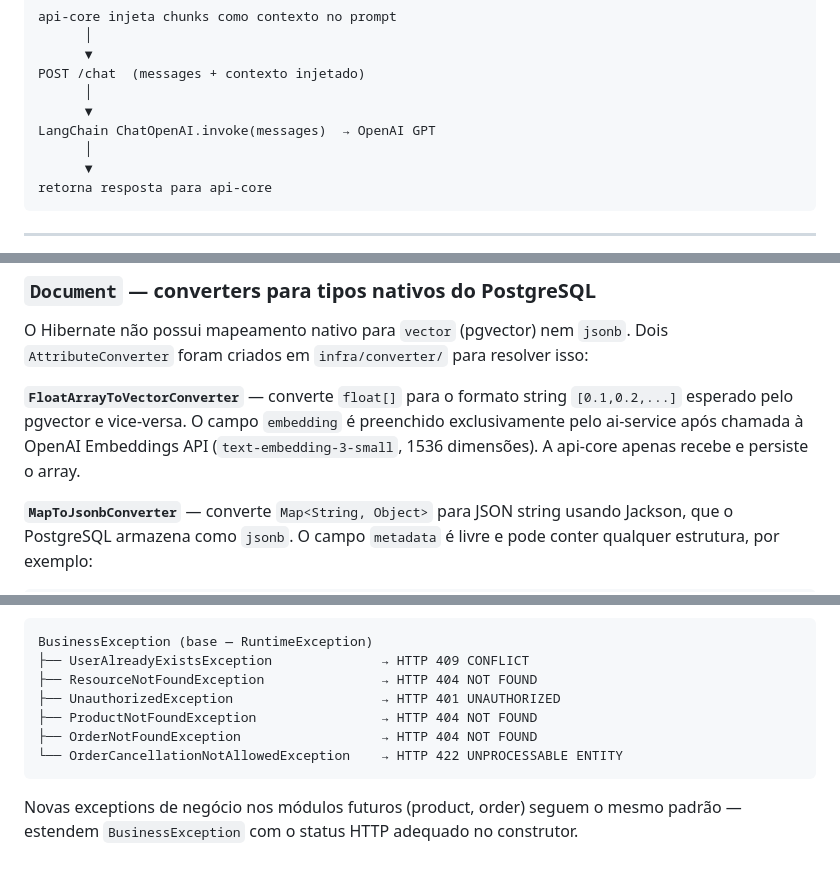
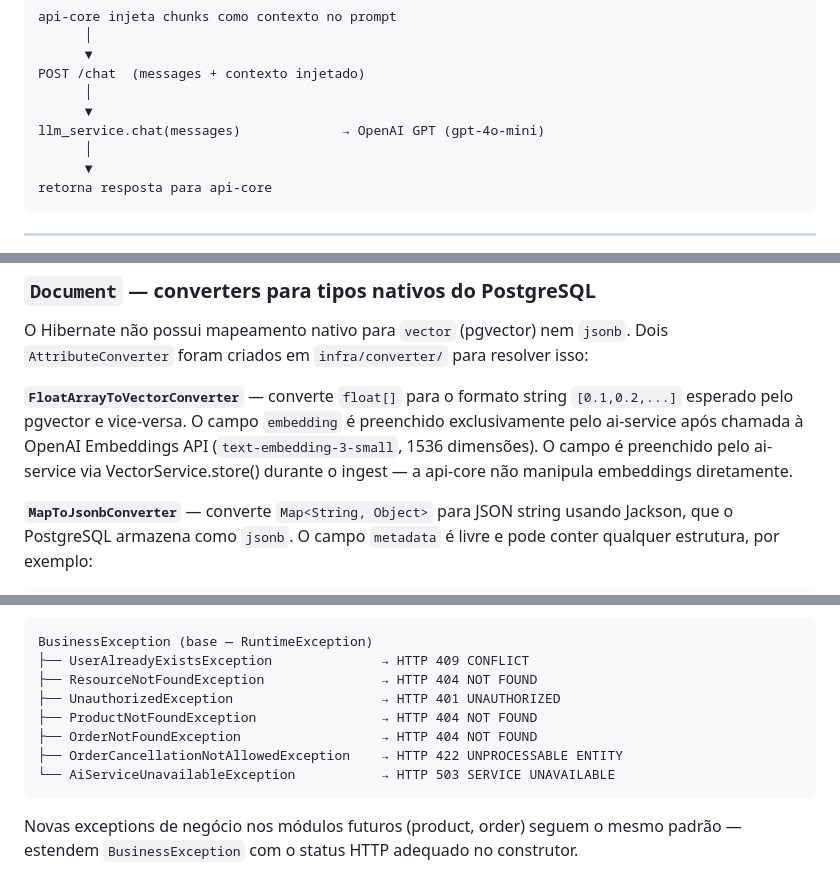
Before and after one commit to brunomota7/corporate-ai-assistant, a Markdown page: docs/ARCHITECTURE.md, 3 parts joined by grey strips. Rendered like a GitHub page.

````diff
--- a/docs/ARCHITECTURE.md
+++ b/docs/ARCHITECTURE.md
@@ -233,7 +239,7 @@ api-core injeta chunks como contexto no prompt
 POST /chat  (messages + contexto injetado)
       │
       ▼
-LangChain ChatOpenAI.invoke(messages)  → OpenAI GPT
+llm_service.chat(messages)             → OpenAI GPT (gpt-4o-mini)
       │
       ▼
 retorna resposta para api-core
@@ -327,7 +333,7 @@ O relacionamento `@OneToMany` com `OrderItem` usa `cascade = CascadeType.ALL` e
 
 O Hibernate não possui mapeamento nativo para `vector` (pgvector) nem `jsonb`. Dois `AttributeConverter` foram criados em `infra/converter/` para resolver isso:
 
-**`FloatArrayToVectorConverter`** — converte `float[]` para o formato string `[0.1,0.2,...]` esperado pelo pgvector e vice-versa. O campo `embedding` é preenchido exclusivamente pelo ai-service após chamada à OpenAI Embeddings API (`text-embedding-3-small`, 1536 dimensões). A api-core apenas recebe e persiste o array.
+**`FloatArrayToVectorConverter`** — converte `float[]` para o formato string `[0.1,0.2,...]` esperado pelo pgvector e vice-versa. O campo `embedding` é preenchido exclusivamente pelo ai-service após chamada à OpenAI Embeddings API (`text-embedding-3-small`, 1536 dimensões). O campo é preenchido pelo ai-service via VectorService.store() durante o ingest — a api-core não manipula embeddings diretamente.
 
 **`MapToJsonbConverter`** — converte `Map<String, Object>` para JSON string usando Jackson, que o PostgreSQL armazena como `jsonb`. O campo `metadata` é livre e pode conter qualquer estrutura, por exemplo:
 ```json
@@ -428,7 +442,8 @@ BusinessException (base — RuntimeException)
 ├── UnauthorizedException                   → HTTP 401 UNAUTHORIZED
 ├── ProductNotFoundException                → HTTP 404 NOT FOUND
 ├── OrderNotFoundException                  → HTTP 404 NOT FOUND
-└── OrderCancellationNotAllowedException    → HTTP 422 UNPROCESSABLE ENTITY
+├── OrderCancellationNotAllowedException    → HTTP 422 UNPROCESSABLE ENTITY
+└── AiServiceUnavailableException           → HTTP 503 SERVICE UNAVAILABLE
 ```
 
 Novas exceptions de negócio nos módulos futuros (product, order) seguem o mesmo padrão — estendem `BusinessException` com o status HTTP adequado no construtor.
````
Also changed, not shown: other parts of docs/ARCHITECTURE.md (+49 -10 lines).
